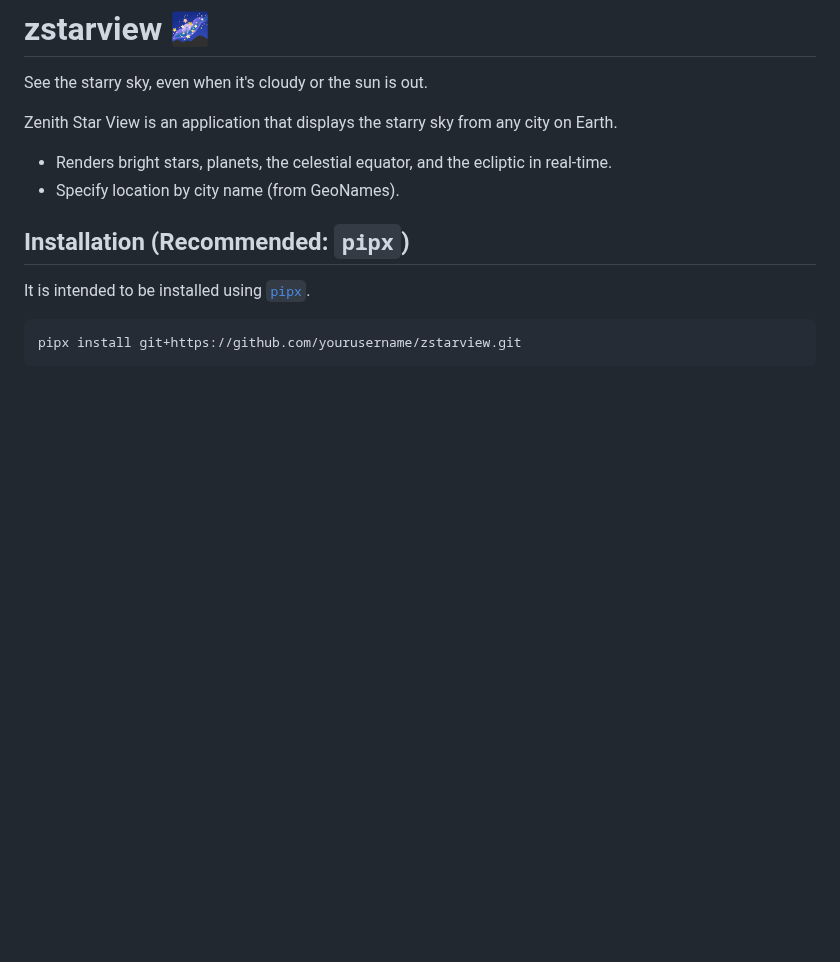
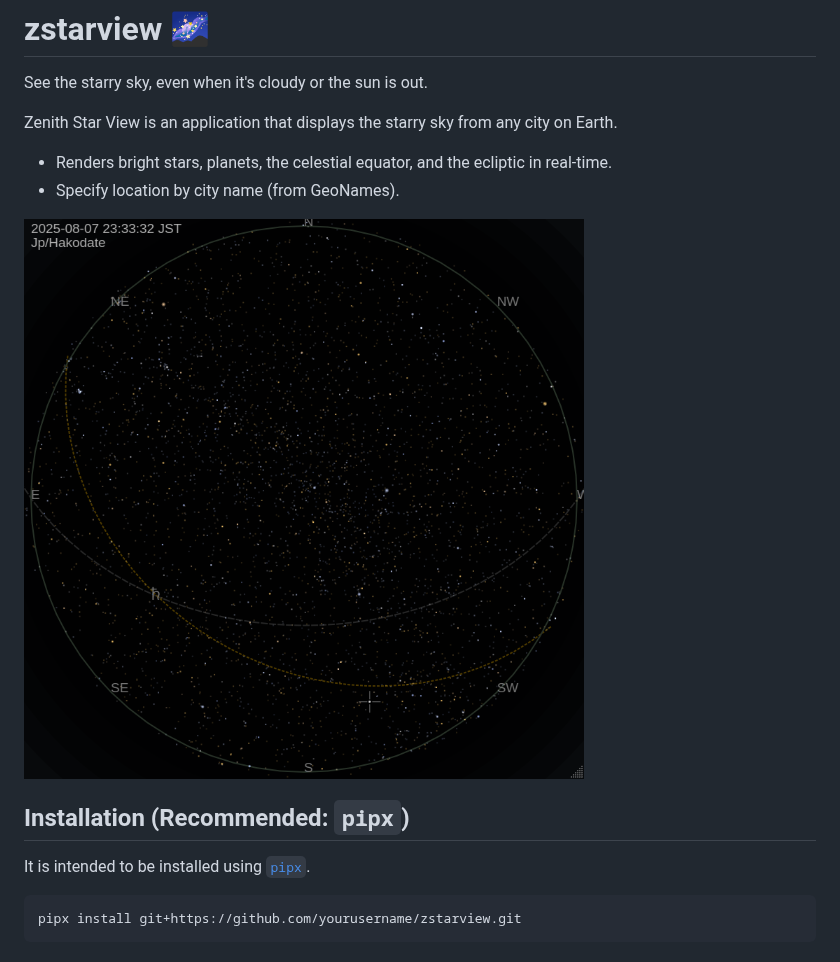
Before and after one commit to tos-kamiya/zstarview, a Markdown page: README.md, the part around the change. Rendered like a GitHub page; pictures changed too: docs/images/screenshot1.png (added); blank space fills up the shorter version.

Commit message:
docs: add screenshot

```diff
--- a/README.md
+++ b/README.md
@@ -6,6 +6,8 @@ Zenith Star View is an application that displays the starry sky from any city on
 
 - Renders bright stars, planets, the celestial equator, and the ecliptic in real-time.
 - Specify location by city name (from GeoNames).
+
+![](docs/images/screenshot1.png)
 
 ## Installation (Recommended: `pipx`)
 
```
Also changed, not shown: README_ja-JP.md (+2 -0 lines).
